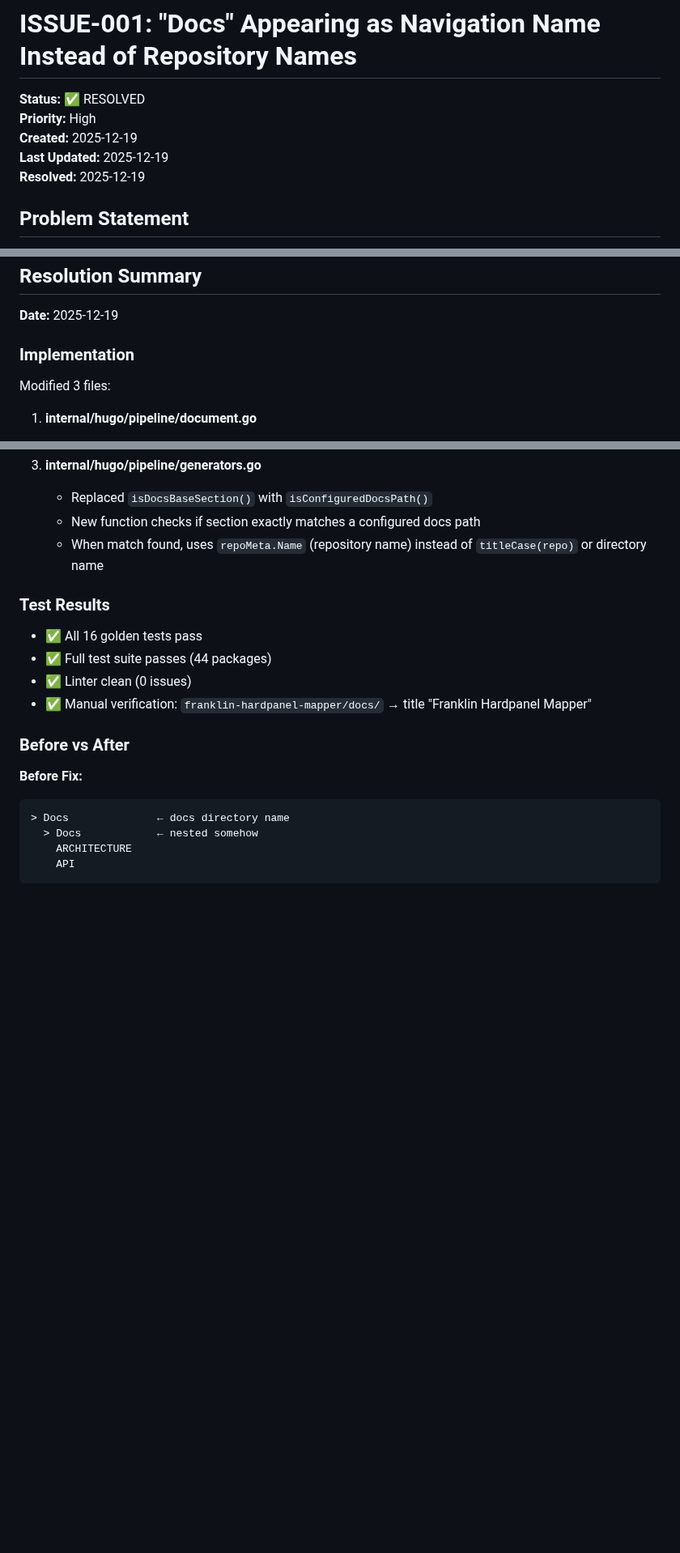
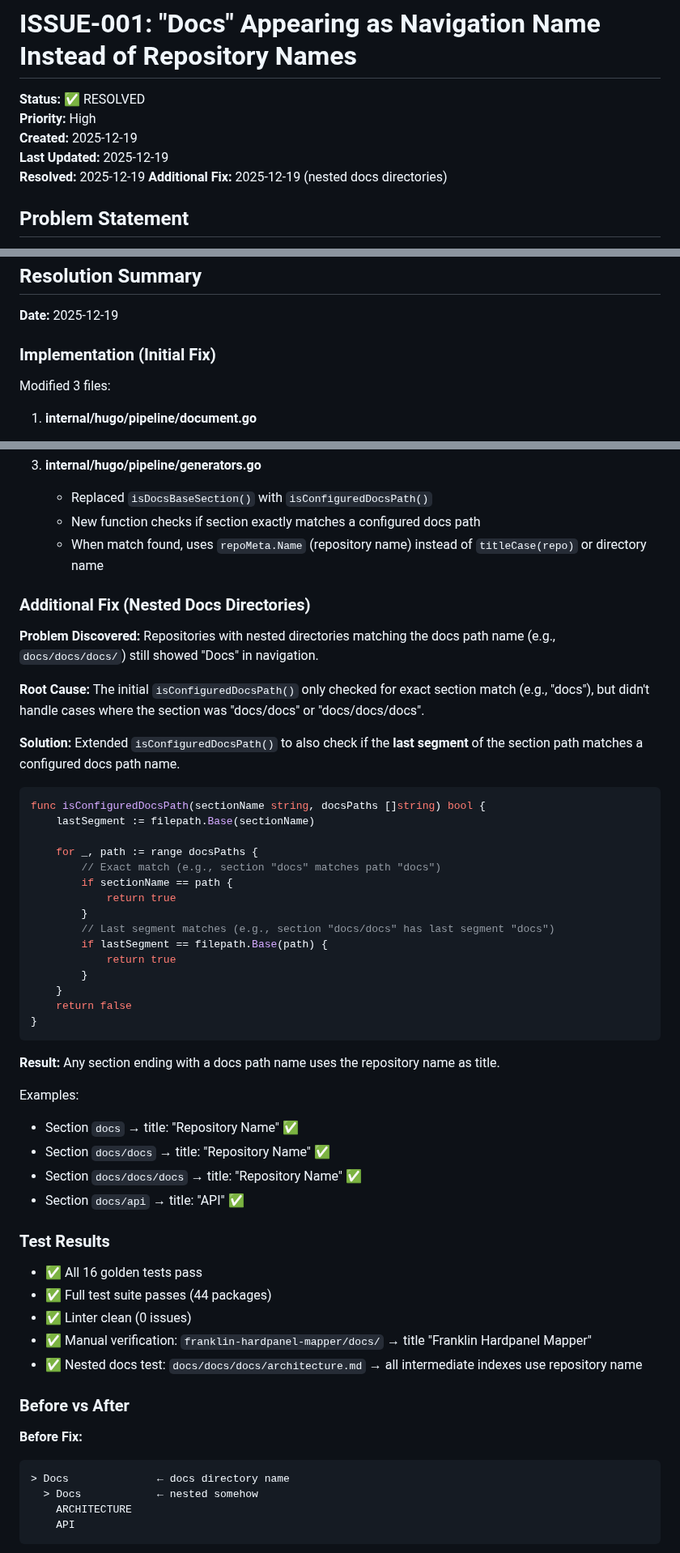
Before and after one commit to inful/docbuilder, a Markdown page: docs/debugging/ISSUE-001-docs-navigation-naming.md, 3 parts joined by grey strips. Shown at 81% size. Rendered like a GitHub page; blank space fills up the shorter version.

Commit message:
docs: update ISSUE-001 with nested docs directory fix
Document the additional fix for handling repositories with nested
docs directories (e.g., docs/docs/docs/).

````diff
--- a/docs/debugging/ISSUE-001-docs-navigation-naming.md
+++ b/docs/debugging/ISSUE-001-docs-navigation-naming.md
@@ -5,6 +5,7 @@
 **Created:** 2025-12-19
 **Last Updated:** 2025-12-19
 **Resolved:** 2025-12-19
+**Additional Fix:** 2025-12-19 (nested docs directories)
 
 ## Problem Statement
 
@@ -248,7 +249,7 @@ NOT:
 
 **Date:** 2025-12-19
 
-### Implementation
+### Implementation (Initial Fix)
 
 Modified 3 files:
 
@@ -265,12 +266,47 @@ Modified 3 files:
    - New function checks if section exactly matches a configured docs path
    - When match found, uses `repoMeta.Name` (repository name) instead of `titleCase(repo)` or directory name
 
+### Additional Fix (Nested Docs Directories)
+
+**Problem Discovered:** Repositories with nested directories matching the docs path name (e.g., `docs/docs/docs/`) still showed "Docs" in navigation.
+
+**Root Cause:** The initial `isConfiguredDocsPath()` only checked for exact section match (e.g., "docs"), but didn't handle cases where the section was "docs/docs" or "docs/docs/docs".
+
+**Solution:** Extended `isConfiguredDocsPath()` to also check if the **last segment** of the section path matches a configured docs path name.
+
+```go
+func isConfiguredDocsPath(sectionName string, docsPaths []string) bool {
+    lastSegment := filepath.Base(sectionName)
+
+    for _, path := range docsPaths {
+        // Exact match (e.g., section "docs" matches path "docs")
+        if sectionName == path {
+            return true
+        }
+        // Last segment matches (e.g., section "docs/docs" has last segment "docs")
+        if lastSegment == filepath.Base(path) {
+            return true
+        }
+    }
+    return false
+}
+```
+
+**Result:** Any section ending with a docs path name uses the repository name as title.
+
+Examples:
+- Section `docs` → title: "Repository Name" ✅
+- Section `docs/docs` → title: "Repository Name" ✅
+- Section `docs/docs/docs` → title: "Repository Name" ✅
+- Section `docs/api` → title: "API" ✅
+
 ### Test Results
 
 - ✅ All 16 golden tests pass
 - ✅ Full test suite passes (44 packages)
 - ✅ Linter clean (0 issues)
 - ✅ Manual verification: `franklin-hardpanel-mapper/docs/` → title "Franklin Hardpanel Mapper"
+- ✅ Nested docs test: `docs/docs/docs/architecture.md` → all intermediate indexes use repository name
 
 ### Before vs After
 
````
